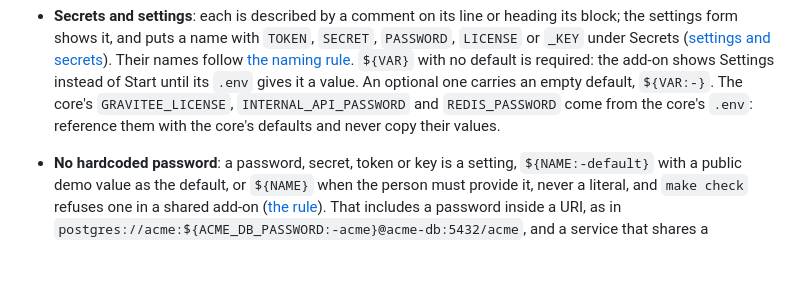
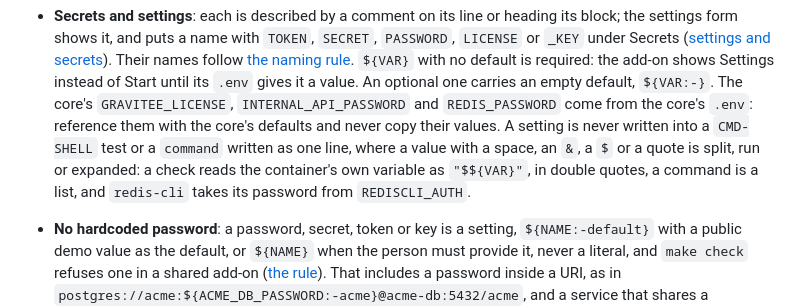
Before and after one commit to gravitee-io-labs/gravitee-lab, a Markdown page: docs/units.md, the part around the change. GitHub-like rendering; blank space fills up the shorter version.

Commit message:
Review 1: units and the new-addon skill say a setting never goes into a shell
The core no longer pastes a setting into a CMD-SHELL check or a one-line command, where a password with a space, an &, a $
or a quote is split, run or expanded; an author of a unit was told nothing of it. docs/units.md and the new-addon skill now
say how: the check reads the container's own variable as "$${VAR}" in double quotes, a command is a list, and redis-cli
takes its password from REDISCLI_AUTH.

```diff
--- a/docs/units.md
+++ b/docs/units.md
@@ -97,7 +97,10 @@ services:
   [the naming rule](../AGENTS.md#rules). `${VAR}` with no default is required: the add-on shows Settings instead of
   Start until its `.env` gives it a value. An optional one carries an empty default, `${VAR:-}`. The core's
   `GRAVITEE_LICENSE`, `INTERNAL_API_PASSWORD` and `REDIS_PASSWORD` come from the core's `.env`: reference them with the
-  core's defaults and never copy their values.
+  core's defaults and never copy their values. A setting is never written into a `CMD-SHELL` test or a `command` written
+  as one line, where a value with a space, an `&`, a `$` or a quote is split, run or expanded: a check reads the
+  container's own variable as `"$${VAR}"`, in double quotes, a command is a list, and `redis-cli` takes its password
+  from `REDISCLI_AUTH`.
 - **No hardcoded password**: a password, secret, token or key is a setting, `${NAME:-default}` with a public demo value
   as the default, or `${NAME}` when the person must provide it, never a literal, and `make check` refuses one in a
   shared add-on ([the rule](../AGENTS.md#rules)). That includes a password inside a URI, as in
```
Also changed, not shown: 1 other file.
